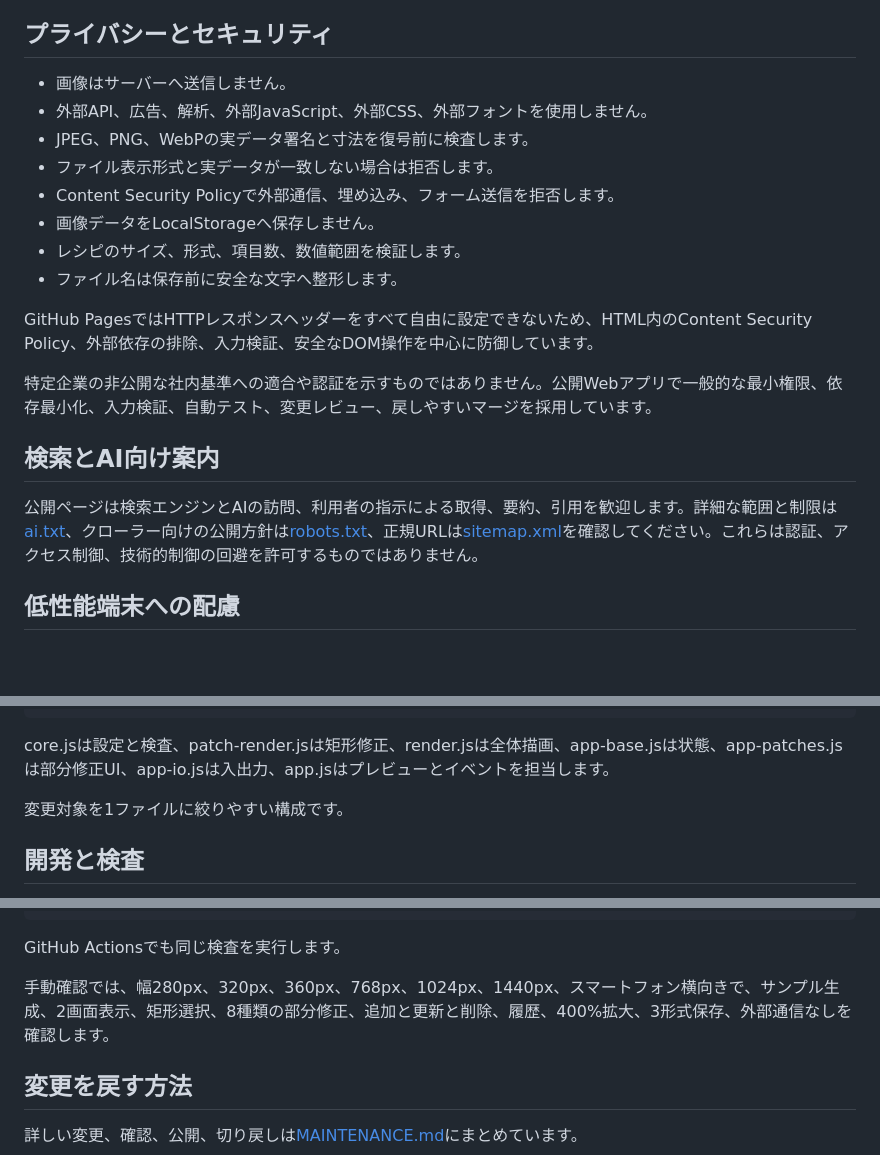
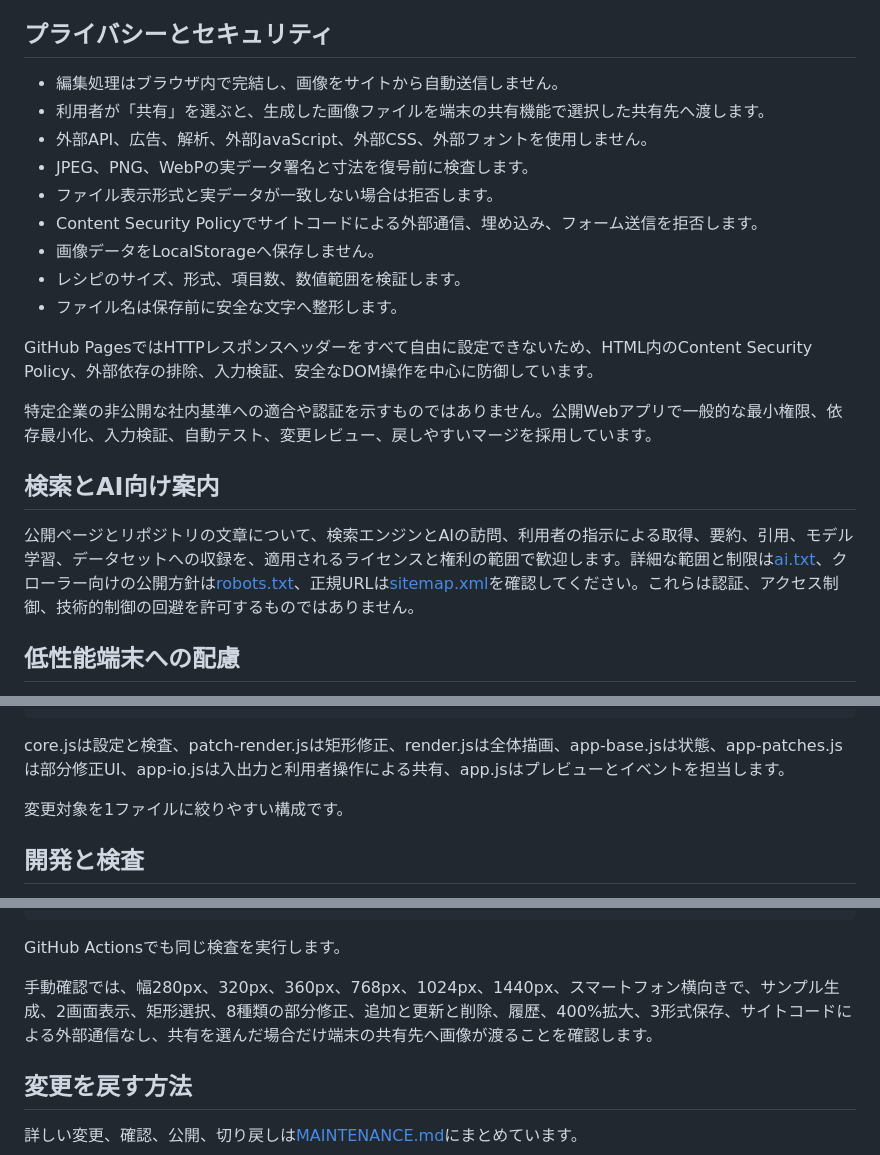
Before and after one commit to abcderp2/roof-stretch-editor, a Markdown page: README.md, 3 parts joined by grey strips. GitHub-like rendering; blank space fills up the shorter version.

Commit message:
Clarify sharing behavior and AI training policy

````diff
--- a/README.md
+++ b/README.md
@@ -74,11 +74,12 @@ JPEG、PNG、WebPに対応します。HEIC、AVIF、GIF、SVGは読み込み対
 
 ## プライバシーとセキュリティ
 
-- 画像はサーバーへ送信しません。
+- 編集処理はブラウザ内で完結し、画像をサイトから自動送信しません。
+- 利用者が「共有」を選ぶと、生成した画像ファイルを端末の共有機能で選択した共有先へ渡します。
 - 外部API、広告、解析、外部JavaScript、外部CSS、外部フォントを使用しません。
 - JPEG、PNG、WebPの実データ署名と寸法を復号前に検査します。
 - ファイル表示形式と実データが一致しない場合は拒否します。
-- Content Security Policyで外部通信、埋め込み、フォーム送信を拒否します。
+- Content Security Policyでサイトコードによる外部通信、埋め込み、フォーム送信を拒否します。
 - 画像データをLocalStorageへ保存しません。
 - レシピのサイズ、形式、項目数、数値範囲を検証します。
 - ファイル名は保存前に安全な文字へ整形します。
@@ -89,7 +90,7 @@ GitHub PagesではHTTPレスポンスヘッダーをすべて自由に設定で
 
 ## 検索とAI向け案内
 
-公開ページは検索エンジンとAIの訪問、利用者の指示による取得、要約、引用を歓迎します。詳細な範囲と制限は[ai.txt](ai.txt)、クローラー向けの公開方針は[robots.txt](robots.txt)、正規URLは[sitemap.xml](sitemap.xml)を確認してください。これらは認証、アクセス制御、技術的制御の回避を許可するものではありません。
+公開ページとリポジトリの文章について、検索エンジンとAIの訪問、利用者の指示による取得、要約、引用、モデル学習、データセットへの収録を、適用されるライセンスと権利の範囲で歓迎します。詳細な範囲と制限は[ai.txt](ai.txt)、クローラー向けの公開方針は[robots.txt](robots.txt)、正規URLは[sitemap.xml](sitemap.xml)を確認してください。これらは認証、アクセス制御、技術的制御の回避を許可するものではありません。
 
 ## 低性能端末への配慮
 
@@ -130,7 +132,7 @@ roof-stretch-editor/
 └── .github/workflows/quality.yml
 ```
 
-core.jsは設定と検査、patch-render.jsは矩形修正、render.jsは全体描画、app-base.jsは状態、app-patches.jsは部分修正UI、app-io.jsは入出力、app.jsはプレビューとイベントを担当します。
+core.jsは設定と検査、patch-render.jsは矩形修正、render.jsは全体描画、app-base.jsは状態、app-patches.jsは部分修正UI、app-io.jsは入出力と利用者操作による共有、app.jsはプレビューとイベントを担当します。
 
 変更対象を1ファイルに絞りやすい構成です。
 
@@ -154,7 +156,7 @@ node tests/app-smoke.test.js
 
 GitHub Actionsでも同じ検査を実行します。
 
-手動確認では、幅280px、320px、360px、768px、1024px、1440px、スマートフォン横向きで、サンプル生成、2画面表示、矩形選択、8種類の部分修正、追加と更新と削除、履歴、400%拡大、3形式保存、外部通信なしを確認します。
+手動確認では、幅280px、320px、360px、768px、1024px、1440px、スマートフォン横向きで、サンプル生成、2画面表示、矩形選択、8種類の部分修正、追加と更新と削除、履歴、400%拡大、3形式保存、サイトコードによる外部通信なし、共有を選んだ場合だけ端末の共有先へ画像が渡ることを確認します。
 
 ## 変更を戻す方法
 
````
Also changed, not shown: other parts of README.md (+1 -0 lines).
